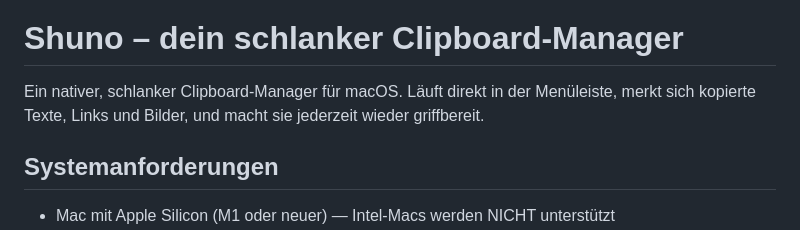
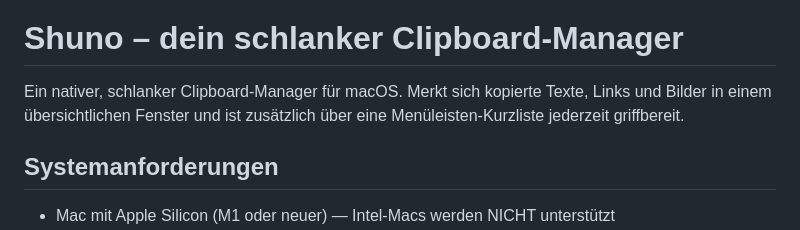
Before and after one commit to ozevstudio/shuno, a Markdown page: README.md, the part around the change. Drawn GitHub-style.

```diff
--- a/README.md
+++ b/README.md
@@ -3,7 +3,7 @@
 
 # Shuno – dein schlanker Clipboard-Manager
 
-Ein nativer, schlanker Clipboard-Manager für macOS. Läuft direkt in der Menüleiste, merkt sich kopierte Texte, Links und Bilder, und macht sie jederzeit wieder griffbereit.
+Ein nativer, schlanker Clipboard-Manager für macOS. Merkt sich kopierte Texte, Links und Bilder in einem übersichtlichen Fenster und ist zusätzlich über eine Menüleisten-Kurzliste jederzeit griffbereit.
 
 ## Systemanforderungen
 
```
